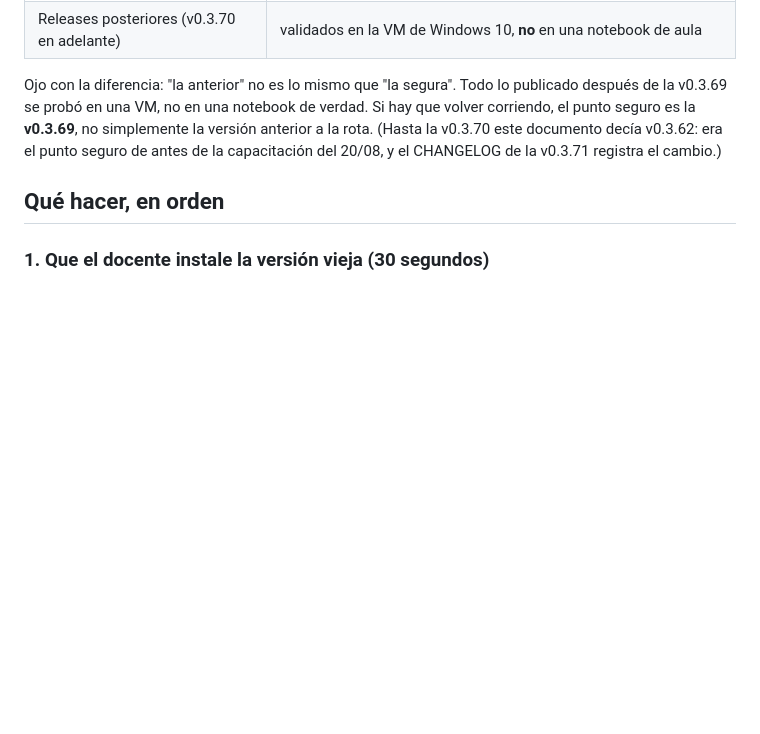
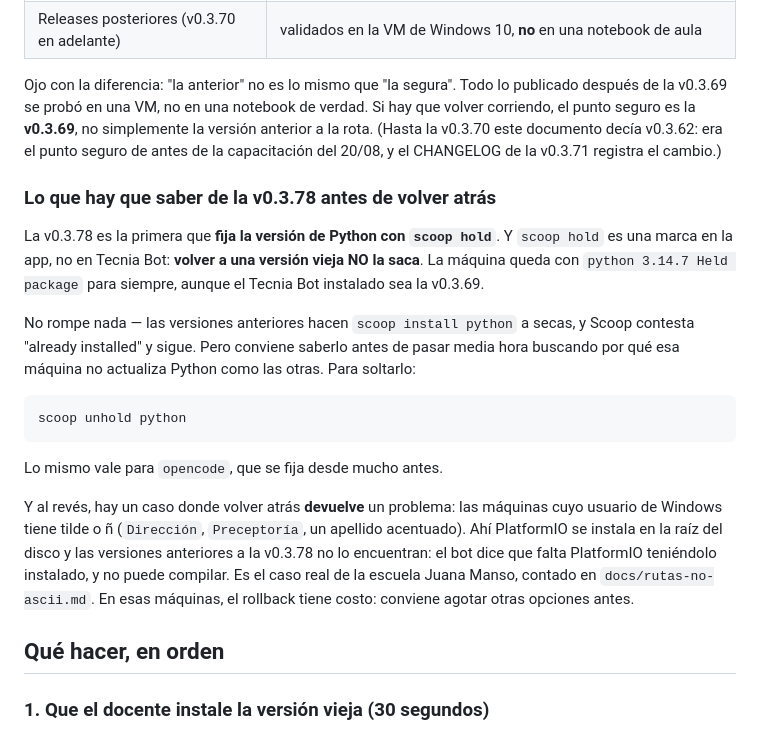
Before and after one commit to programadores-obreros/Agente-editor-inet, a Markdown page: docs/rollback.md, the part around the change. Rendered like a GitHub page; blank space fills up the shorter version.

Commit message:
docs(rollback): que la 0.3.78 deja marcas que el rollback no borra
Dos cosas que quien tenga que volver atras corriendo necesita saber, y que
hasta ahora no estaban escritas en ningun lado.

1. `scoop hold` NO se va con el rollback. La v0.3.78 es la primera que fija
la version de Python, y esa marca vive en la app de Scoop, no en Tecnia
Bot: volver a la v0.3.69 deja la maquina con `python 3.14.7 Held package`
igual. No rompe nada -- las versiones viejas hacen `scoop install python` a
secas y Scoop contesta "already installed" --, pero explica por que esa
maquina no actualiza Python como las otras, y ahorra la media hora de
buscarlo. Se suelta con `scoop unhold python`.

2. Hay un caso donde volver atras DEVUELVE un problema: las maquinas cuyo
usuario de Windows tiene tilde o ni (Direccion, Preceptoria, un apellido
acentuado). Ahi PlatformIO se instala en la raiz del disco y las versiones
anteriores a la v0.3.78 no lo encuentran: el bot dice que falta teniendolo
instalado, y no puede compilar. En esas maquinas el rollback tiene costo, y
el documento ahora lo dice.

El punto seguro sigue siendo la v0.3.69: es la unica confirmada en decenas
de maquinas de aula. La v0.3.78 esta validada de punta a punta en la VM
-- con el .exe real, como usuario real y con un perfil de Windows acentuado
-- pero validar en una VM y validar en un aula no son lo mismo.

Claude-Session: https://claude.ai/code/session_015voMf46WfRoVLRwcj6mLGT

````diff
--- a/docs/rollback.md
+++ b/docs/rollback.md
@@ -17,6 +17,32 @@ verdad. Si hay que volver corriendo, el punto seguro es la **v0.3.69**, no
 simplemente la versión anterior a la rota. (Hasta la v0.3.70 este documento
 decía v0.3.62: era el punto seguro de antes de la capacitación del 20/08, y el
 CHANGELOG de la v0.3.71 registra el cambio.)
+
+### Lo que hay que saber de la v0.3.78 antes de volver atrás
+
+La v0.3.78 es la primera que **fija la versión de Python con `scoop hold`**. Y
+`scoop hold` es una marca en la app, no en Tecnia Bot: **volver a una versión
+vieja NO la saca**. La máquina queda con `python 3.14.7 Held package` para
+siempre, aunque el Tecnia Bot instalado sea la v0.3.69.
+
+No rompe nada — las versiones anteriores hacen `scoop install python` a secas, y
+Scoop contesta "already installed" y sigue. Pero conviene saberlo antes de pasar
+media hora buscando por qué esa máquina no actualiza Python como las otras. Para
+soltarlo:
+
+```
+scoop unhold python
+```
+
+Lo mismo vale para `opencode`, que se fija desde mucho antes.
+
+Y al revés, hay un caso donde volver atrás **devuelve** un problema: las máquinas
+cuyo usuario de Windows tiene tilde o ñ (`Dirección`, `Preceptoría`, un apellido
+acentuado). Ahí PlatformIO se instala en la raíz del disco y las versiones
+anteriores a la v0.3.78 no lo encuentran: el bot dice que falta PlatformIO
+teniéndolo instalado, y no puede compilar. Es el caso real de la escuela Juana
+Manso, contado en `docs/rutas-no-ascii.md`. En esas máquinas, el rollback tiene
+costo: conviene agotar otras opciones antes.
 
 ## Qué hacer, en orden
 
````
